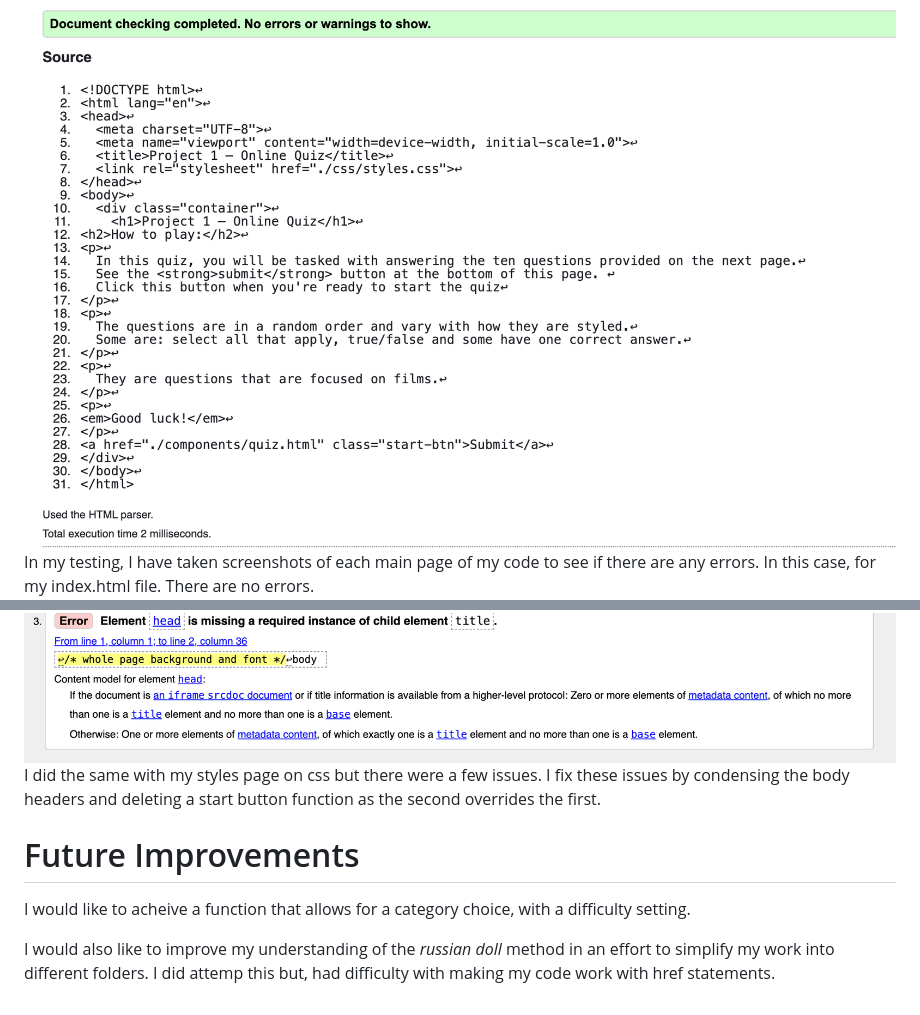
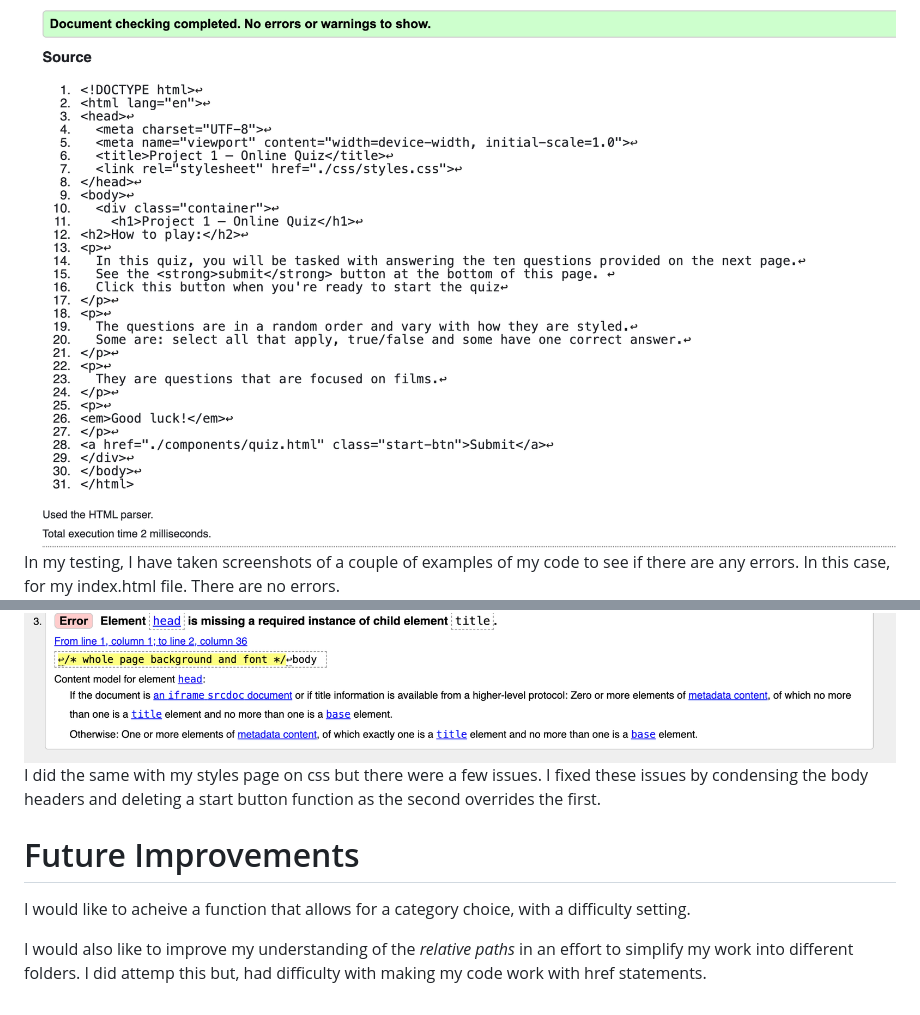
Before and after one commit to Cowhartt/Project-1---Online-Quiz, a Markdown page: README.md, 2 parts joined by grey strips. Drawn GitHub-style.

```diff
--- a/README.md
+++ b/README.md
@@ -32,11 +32,11 @@ At the end of the quiz, you are shown your results as a percentage with how many
 #### To help with my testing I used an HTML checker.
 https://validator.w3.org/nu/#textarea
 ![indexTest](./assets/screenshots/indexPageTest.png)
-In my testing, I have taken screenshots of each main page of my code to see if there are any errors. In this case, for my index.html file. There are no errors.
+In my testing, I have taken screenshots of a couple of examples of my code to see if there are any errors. In this case, for my index.html file. There are no errors.
 ![](./assets/screenshots/stylesPageTest-errors.png)
-I did the same with my styles page on css but there were a few issues. I fix these issues by condensing the body headers and deleting a start button function as the second overrides the first.
+I did the same with my styles page on css but there were a few issues. I fixed these issues by condensing the body headers and deleting a start button function as the second overrides the first.
 
 # Future Improvements
 I would like to acheive a function that allows for a category choice, with a difficulty setting.
 
-I would also like to improve my understanding of the _russian doll_ method in an effort to simplify my work into different folders. I did attemp this but, had difficulty with making my code work with href statements.
+I would also like to improve my understanding of the _relative paths_ in an effort to simplify my work into different folders. I did attemp this but, had difficulty with making my code work with href statements.
```
